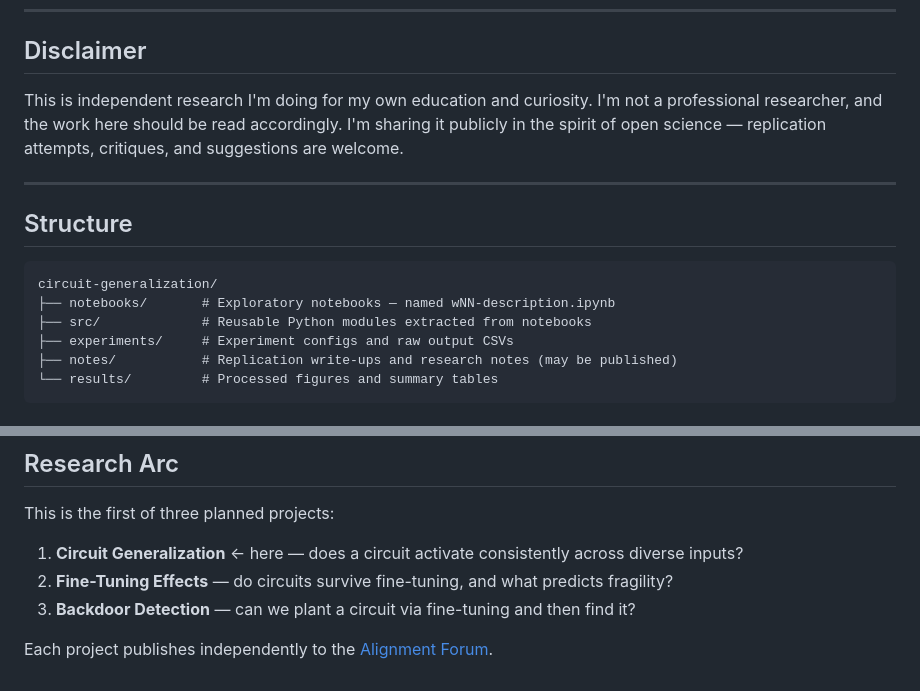
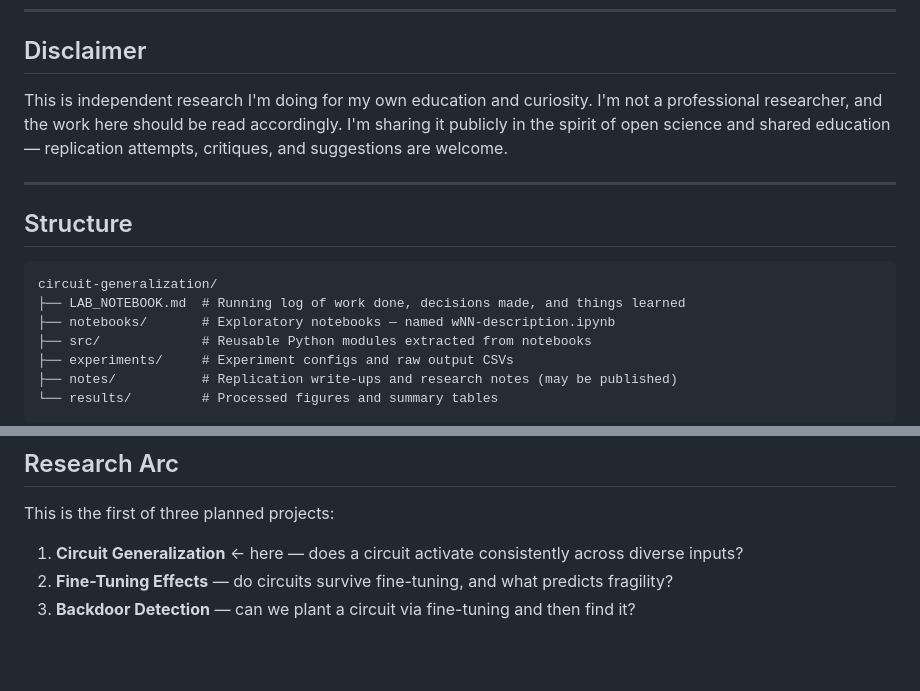
Before and after one commit to danieltennant/circuit-generalization, a Markdown page: README.md, 2 parts joined by grey strips. Rendered like a GitHub page; blank space fills up the shorter version.

Commit message:
Update README: disclaimer, structure, remove Alignment Forum reference

````diff
--- a/README.md
+++ b/README.md
@@ -25,7 +25,7 @@ If safety-relevant circuits (e.g. refusal mechanisms) are prompt-specific rather
 
 ## Disclaimer
 
-This is independent research I'm doing for my own education and curiosity. I'm not a professional researcher, and the work here should be read accordingly. I'm sharing it publicly in the spirit of open science — replication attempts, critiques, and suggestions are welcome.
+This is independent research I'm doing for my own education and curiosity. I'm not a professional researcher, and the work here should be read accordingly. I'm sharing it publicly in the spirit of open science and shared education — replication attempts, critiques, and suggestions are welcome.
 
 ---
 
@@ -33,6 +33,7 @@ This is independent research I'm doing for my own education and curiosity. I'm n
 
 ```
 circuit-generalization/
+├── LAB_NOTEBOOK.md  # Running log of work done, decisions made, and things learned
 ├── notebooks/       # Exploratory notebooks — named wNN-description.ipynb
 ├── src/             # Reusable Python modules extracted from notebooks
 ├── experiments/     # Experiment configs and raw output CSVs
@@ -72,5 +73,3 @@ This is the first of three planned projects:
 1. **Circuit Generalization** ← here — does a circuit activate consistently across diverse inputs?
 2. **Fine-Tuning Effects** — do circuits survive fine-tuning, and what predicts fragility?
 3. **Backdoor Detection** — can we plant a circuit via fine-tuning and then find it?
-
-Each project publishes independently to the [Alignment Forum](https://alignmentforum.org).
````
